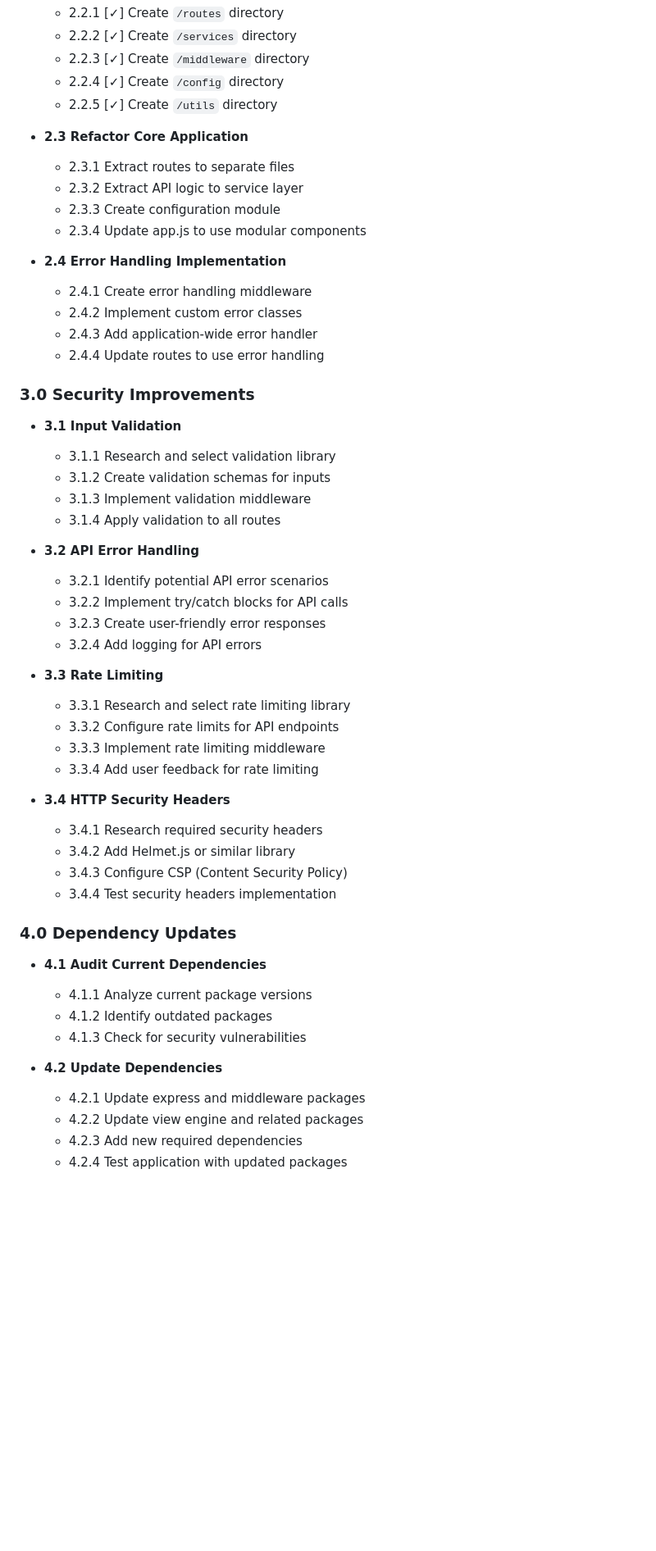
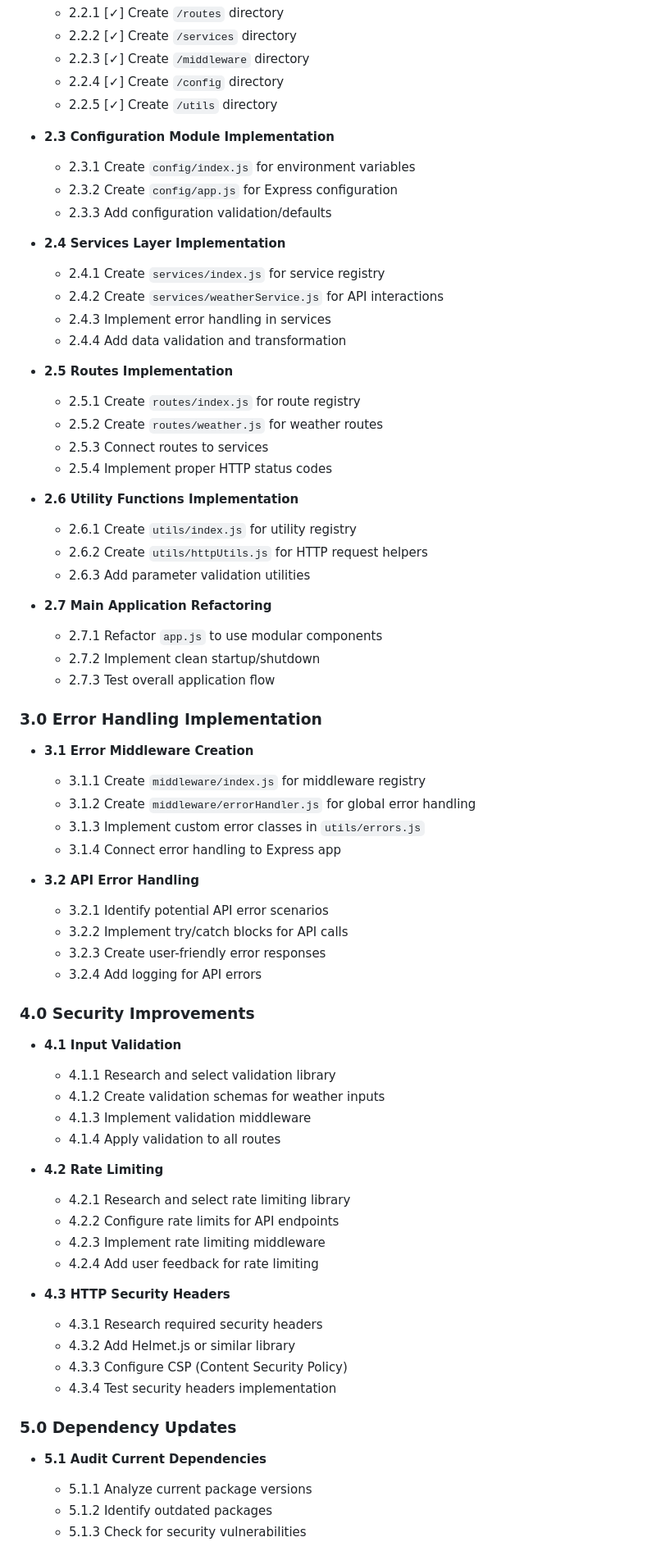
Before and after one commit to donalotiarnaigh/weather-app, a Markdown page: docs/p1_wbs.md, the part around the change printed below. Shown: that part at 82% size. Rendered like a GitHub page; blank space fills up the shorter version.

```diff
--- a/docs/p1_wbs.md
+++ b/docs/p1_wbs.md
@@ -34,24 +34,39 @@
   - 2.2.4 [✓] Create `/config` directory
   - 2.2.5 [✓] Create `/utils` directory
 
-- **2.3 Refactor Core Application**
-  - 2.3.1 Extract routes to separate files
-  - 2.3.2 Extract API logic to service layer
-  - 2.3.3 Create configuration module
-  - 2.3.4 Update app.js to use modular components
+- **2.3 Configuration Module Implementation**
+  - 2.3.1 Create `config/index.js` for environment variables
+  - 2.3.2 Create `config/app.js` for Express configuration
+  - 2.3.3 Add configuration validation/defaults
 
-- **2.4 Error Handling Implementation**
-  - 2.4.1 Create error handling middleware
-  - 2.4.2 Implement custom error classes
-  - 2.4.3 Add application-wide error handler
-  - 2.4.4 Update routes to use error handling
+- **2.4 Services Layer Implementation**
+  - 2.4.1 Create `services/index.js` for service registry
+  - 2.4.2 Create `services/weatherService.js` for API interactions
+  - 2.4.3 Implement error handling in services
+  - 2.4.4 Add data validation and transformation
 
-### 3.0 Security Improvements
-- **3.1 Input Validation**
-  - 3.1.1 Research and select validation library
-  - 3.1.2 Create validation schemas for inputs
-  - 3.1.3 Implement validation middleware
-  - 3.1.4 Apply validation to all routes
+- **2.5 Routes Implementation**
+  - 2.5.1 Create `routes/index.js` for route registry
+  - 2.5.2 Create `routes/weather.js` for weather routes
+  - 2.5.3 Connect routes to services
+  - 2.5.4 Implement proper HTTP status codes
+
+- **2.6 Utility Functions Implementation**
+  - 2.6.1 Create `utils/index.js` for utility registry
+  - 2.6.2 Create `utils/httpUtils.js` for HTTP request helpers
+  - 2.6.3 Add parameter validation utilities
+
+- **2.7 Main Application Refactoring**
+  - 2.7.1 Refactor `app.js` to use modular components
+  - 2.7.2 Implement clean startup/shutdown
+  - 2.7.3 Test overall application flow
+
+### 3.0 Error Handling Implementation
+- **3.1 Error Middleware Creation**
+  - 3.1.1 Create `middleware/index.js` for middleware registry
+  - 3.1.2 Create `middleware/errorHandler.js` for global error handling
+  - 3.1.3 Implement custom error classes in `utils/errors.js`
+  - 3.1.4 Connect error handling to Express app
 
 - **3.2 API Error Handling**
   - 3.2.1 Identify potential API error scenarios
@@ -59,27 +74,28 @@
   - 3.2.3 Create user-friendly error responses
   - 3.2.4 Add logging for API errors
 
-- **3.3 Rate Limiting**
-  - 3.3.1 Research and select rate limiting library
-  - 3.3.2 Configure rate limits for API endpoints
-  - 3.3.3 Implement rate limiting middleware
-  - 3.3.4 Add user feedback for rate limiting
+### 4.0 Security Improvements
+- **4.1 Input Validation**
+  - 4.1.1 Research and select validation library
+  - 4.1.2 Create validation schemas for weather inputs
+  - 4.1.3 Implement validation middleware
+  - 4.1.4 Apply validation to all routes
 
-- **3.4 HTTP Security Headers**
-  - 3.4.1 Research required security headers
-  - 3.4.2 Add Helmet.js or similar library
-  - 3.4.3 Configure CSP (Content Security Policy)
-  - 3.4.4 Test security headers implementation
+- **4.2 Rate Limiting**
+  - 4.2.1 Research and select rate limiting library
+  - 4.2.2 Configure rate limits for API endpoints
+  - 4.2.3 Implement rate limiting middleware
+  - 4.2.4 Add user feedback for rate limiting
 
-### 4.0 Dependency Updates
-- **4.1 Audit Current Dependencies**
-  - 4.1.1 Analyze current package versions
-  - 4.1.2 Identify outdated packages
-  - 4.1.3 Check for security vulnerabilities
+- **4.3 HTTP Security Headers**
+  - 4.3.1 Research required security headers
+  - 4.3.2 Add Helmet.js or similar library
+  - 4.3.3 Configure CSP (Content Security Policy)
+  - 4.3.4 Test security headers implementation
 
-- **4.2 Update Dependencies**
-  - 4.2.1 Update express and middleware packages
-  - 4.2.2 Update view engine and related packages
-  - 4.2.3 Add new required dependencies
-  - 4.2.4 Test application with updated packages
+### 5.0 Dependency Updates
+- **5.1 Audit Current Dependencies**
+  - 5.1.1 Analyze current package versions
+  - 5.1.2 Identify outdated packages
+  - 5.1.3 Check for security vulnerabilities
 
```
Also changed, not shown: other parts of docs/p1_wbs.md (+43 -33 lines).
